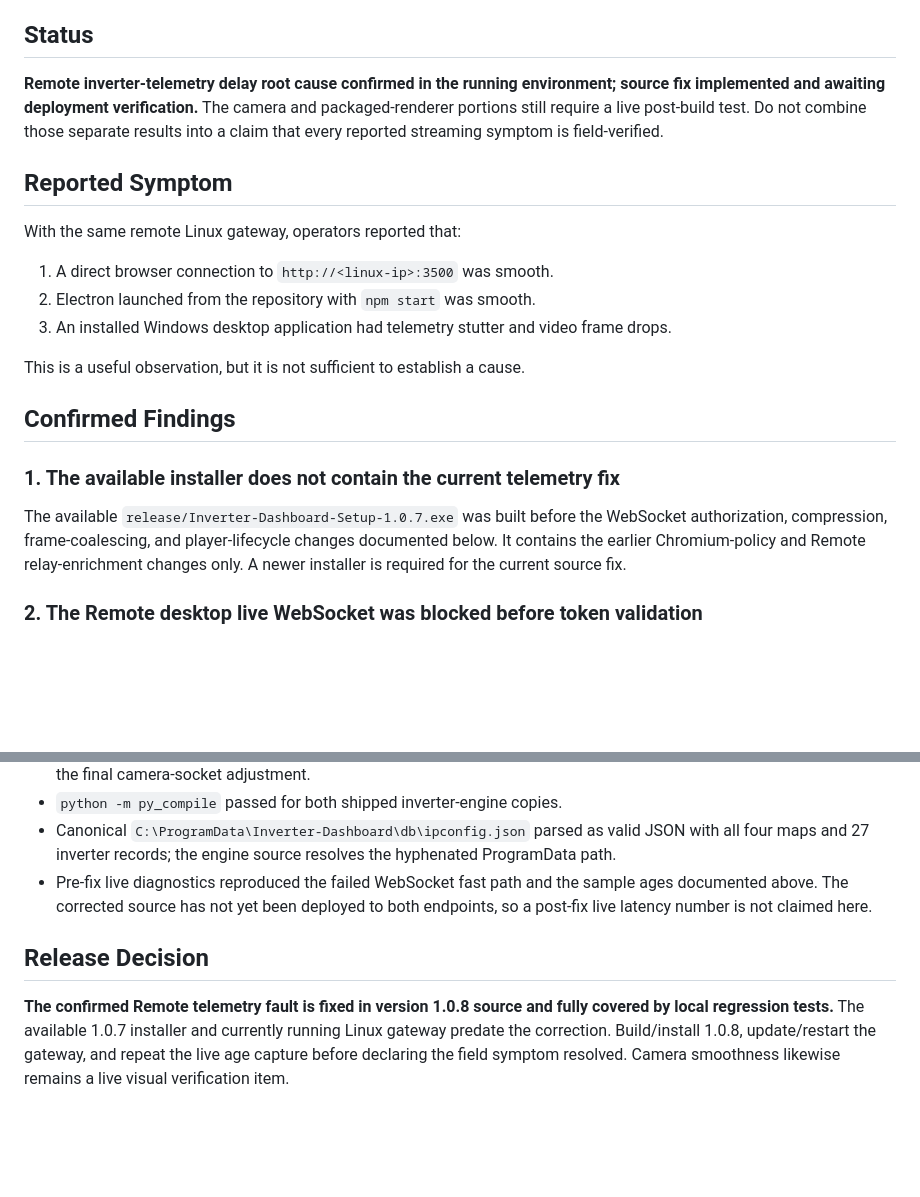
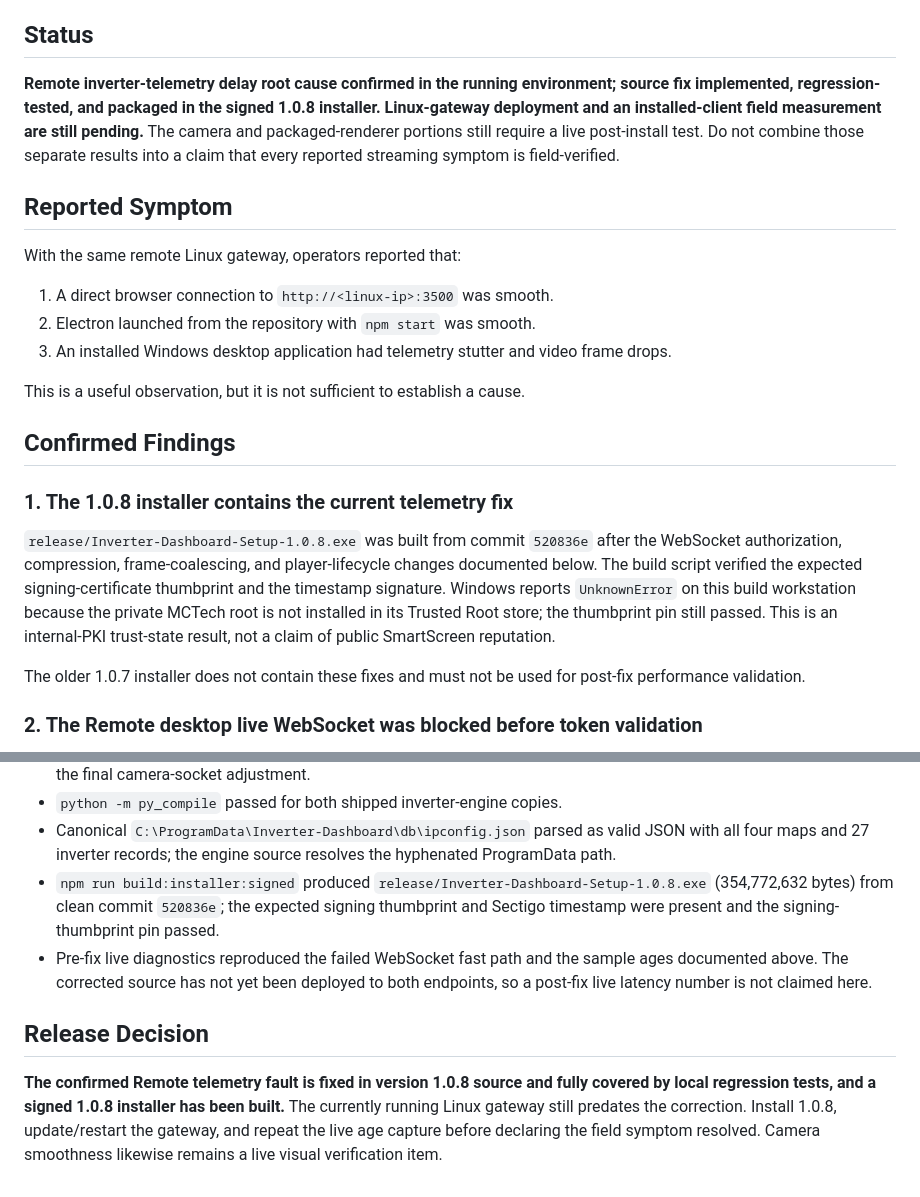
Before and after one commit to mclards/Inverter-Dashboard, a Markdown page: implemented/desktop-streaming-performance-optimization.md, 2 parts joined by grey strips. Rendered like a GitHub page; blank space fills up the shorter version.

Commit message:
docs(streaming): record signed 1.0.8 build

```diff
--- a/implemented/desktop-streaming-performance-optimization.md
+++ b/implemented/desktop-streaming-performance-optimization.md
@@ -5,10 +5,11 @@ Timestamp: 2026-09-02 Asia/Taipei
 ## Status
 
 **Remote inverter-telemetry delay root cause confirmed in the running
-environment; source fix implemented and awaiting deployment verification.**
-The camera and packaged-renderer portions still require a live post-build test.
-Do not combine those separate results into a claim that every reported
-streaming symptom is field-verified.
+environment; source fix implemented, regression-tested, and packaged in the
+signed 1.0.8 installer. Linux-gateway deployment and an installed-client field
+measurement are still pending.** The camera and packaged-renderer portions
+still require a live post-install test. Do not combine those separate results
+into a claim that every reported streaming symptom is field-verified.
 
 ## Reported Symptom
 
@@ -23,13 +24,19 @@ This is a useful observation, but it is not sufficient to establish a cause.
 
 ## Confirmed Findings
 
-### 1. The available installer does not contain the current telemetry fix
+### 1. The 1.0.8 installer contains the current telemetry fix
 
-The available `release/Inverter-Dashboard-Setup-1.0.7.exe` was built before the
-WebSocket authorization, compression, frame-coalescing, and player-lifecycle
-changes documented below. It contains the earlier Chromium-policy and Remote
-relay-enrichment changes only. A newer installer is required for the current
-source fix.
+`release/Inverter-Dashboard-Setup-1.0.8.exe` was built from commit `520836e`
+after the WebSocket authorization, compression, frame-coalescing, and
+player-lifecycle changes documented below. The build script verified the
+expected signing-certificate thumbprint and the timestamp signature. Windows
+reports `UnknownError` on this build workstation because the private MCTech
+root is not installed in its Trusted Root store; the thumbprint pin still
+passed. This is an internal-PKI trust-state result, not a claim of public
+SmartScreen reputation.
+
+The older 1.0.7 installer does not contain these fixes and must not be used for
+post-fix performance validation.
 
 ### 2. The Remote desktop live WebSocket was blocked before token validation
 
@@ -272,6 +279,10 @@ separately installed package:
 - Canonical `C:\ProgramData\Inverter-Dashboard\db\ipconfig.json` parsed as
   valid JSON with all four maps and 27 inverter records; the engine source
   resolves the hyphenated ProgramData path.
+- `npm run build:installer:signed` produced
+  `release/Inverter-Dashboard-Setup-1.0.8.exe` (354,772,632 bytes) from clean
+  commit `520836e`; the expected signing thumbprint and Sectigo timestamp were
+  present and the signing-thumbprint pin passed.
 - Pre-fix live diagnostics reproduced the failed WebSocket fast path and the
   sample ages documented above. The corrected source has not yet been deployed
   to both endpoints, so a post-fix live latency number is not claimed here.
@@ -279,8 +290,8 @@ separately installed package:
 ## Release Decision
 
 **The confirmed Remote telemetry fault is fixed in version 1.0.8 source and
-fully covered by local regression tests.** The available 1.0.7 installer and
-currently running Linux gateway predate the correction. Build/install 1.0.8,
-update/restart the gateway, and repeat the live age capture before declaring
-the field symptom resolved. Camera smoothness likewise remains a live visual
-verification item.
+fully covered by local regression tests, and a signed 1.0.8 installer has been
+built.** The currently running Linux gateway still predates the correction.
+Install 1.0.8, update/restart the gateway, and repeat the live age capture
+before declaring the field symptom resolved. Camera smoothness likewise
+remains a live visual verification item.
```
